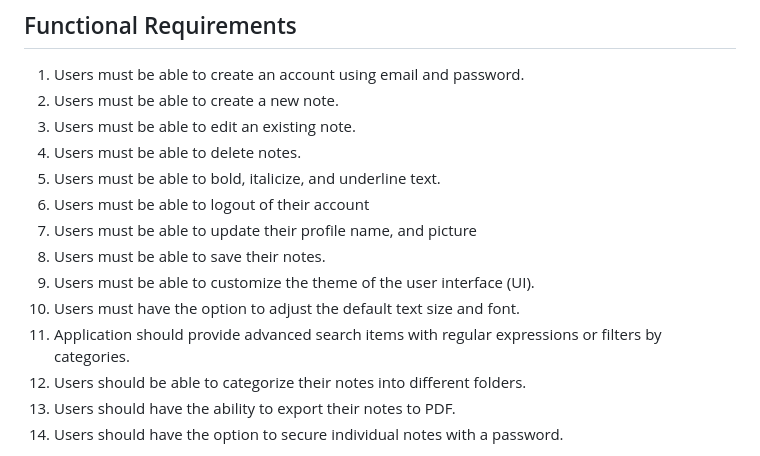
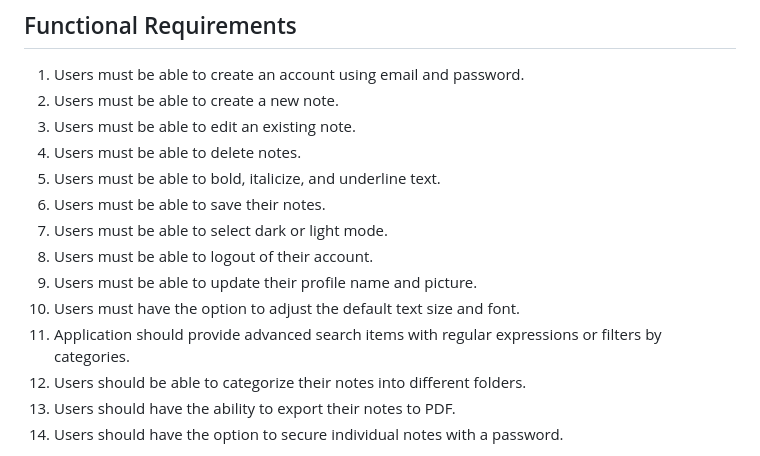
Before and after one commit to jark1234/131project, a Markdown page: requirements.md, the part around the change. Drawn GitHub-style.

Commit message:
Update requirements.md
changed requirements

```diff
--- a/requirements.md
+++ b/requirements.md
@@ -4,13 +4,12 @@
 3. Users must be able to edit an existing note.
 4. Users must be able to delete notes.
 5. Users must be able to bold, italicize, and underline text.
-6. Users must be able to logout of their account
-7. Users must be able to update their profile name, and picture
-8. Users must be able to save their notes.
-9. Users must be able to customize the theme of the user interface (UI).
+6. Users must be able to save their notes.
+7. Users must be able to select dark or light mode.
+8. Users must be able to logout of their account.
+9. Users must be able to update their profile name and picture.
 10. Users must have the option to adjust the default text size and font.
-11. Application should provide advanced search items with regular expressions or filters
-by categories.
+11. Application should provide advanced search items with regular expressions or filters by categories.
 12. Users should be able to categorize their notes into different folders.
 13. Users should have the ability to export their notes to PDF.
 14. Users should have the option to secure individual notes with a password.
```
